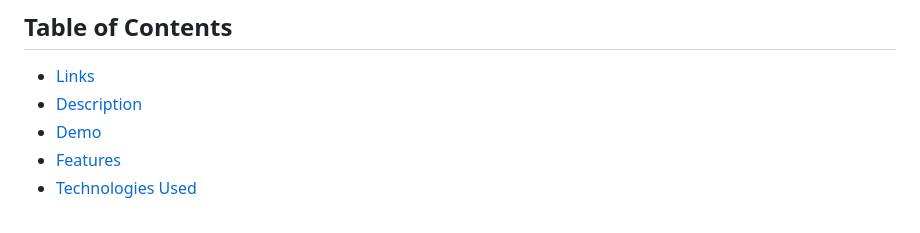
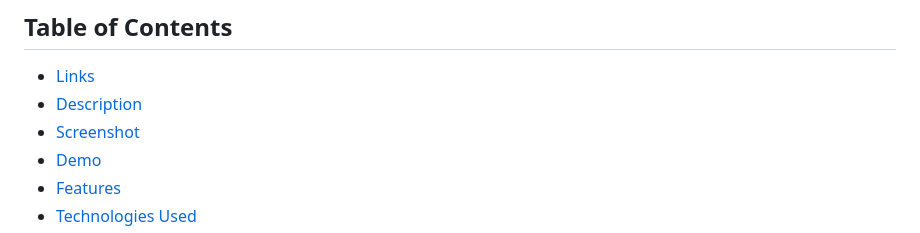
Before and after one commit to aruntutter/user-wealth-tracker, a Markdown page: readme.md, the part around the change printed below. GitHub-like rendering.

Commit message:
screen shot added in readme file

```diff
--- a/readme.md
+++ b/readme.md
@@ -4,6 +4,7 @@
 
 - [Links](#links)
 - [Description](#description)
+- [Screenshot](#screenshot)
 - [Demo](#demo)
 - [Features](#features)
 - [Technologies Used](#technologies-used)
```
Also changed, not shown: other parts of readme.md (+4 -0 lines).
